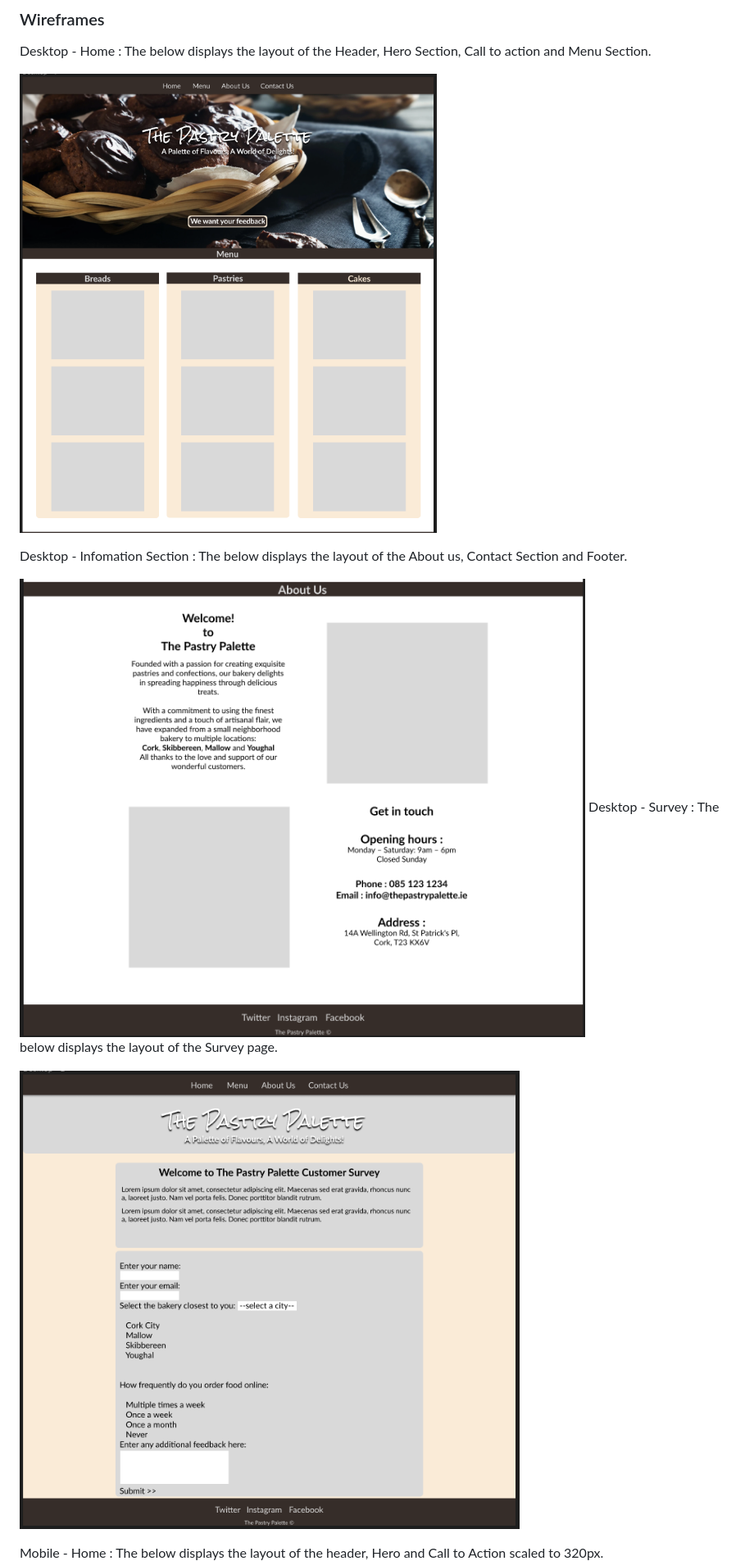
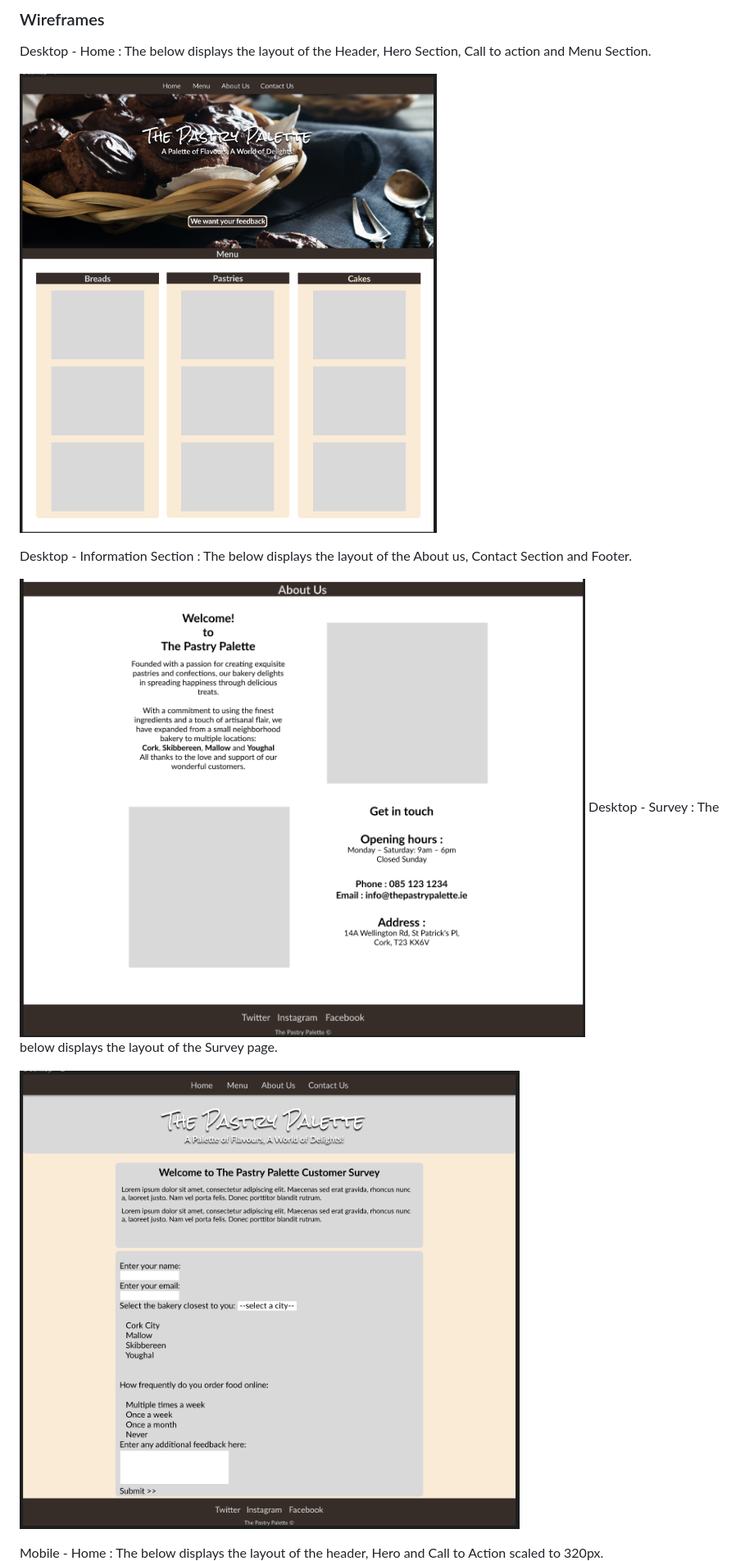
Before and after one commit to Code-Institute-Submissions/TerraBite147-the-pastry-palette, a Markdown page: README.md, the part around the change printed below. Shown: that part at 82% size. Drawn GitHub-style.

Commit message:
fix(readme): fix typo in intoduction

```diff
--- a/README.md
+++ b/README.md
@@ -50,8 +49,7 @@ This site is intended for:
 
-Desktop - Infomation Section :
+Desktop - Information Section :
 The below displays the layout of the About us, Contact Section and Footer.
 
-![Desktop Menu](./assets/images/Readme/TPP-2.png "Info Section")
-Desktop - Survey :
-The below displays the layout of the Survey page.
+![Desktop Menu](./assets/images/Readme/TPP-2.png)
+Desktop - Survey : The below displays the layout of the Survey page.
 
```
Also changed, not shown: other parts of README.md (+19 -13 lines).
